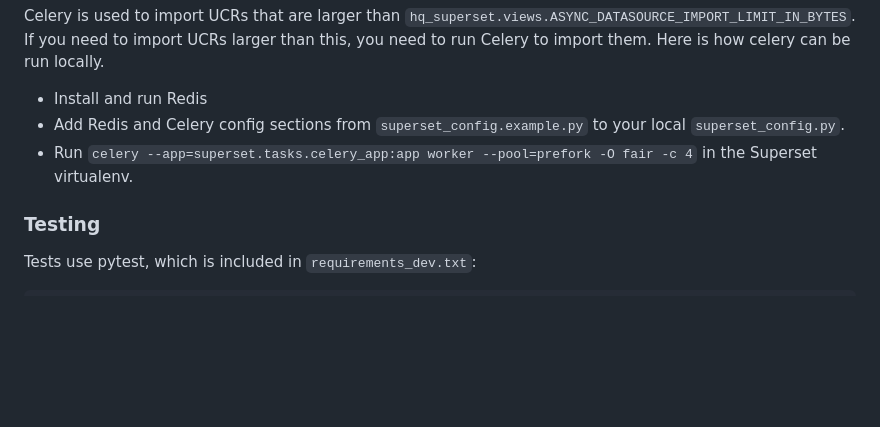
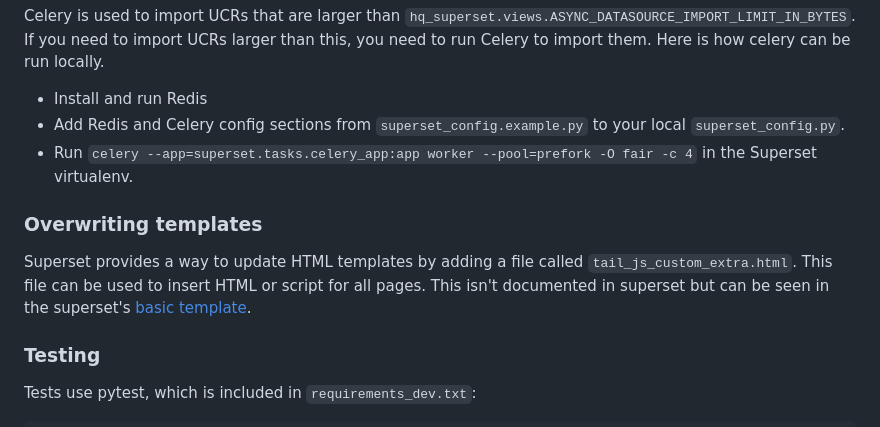
Before and after one commit to dimagi/commcare-analytics, a Markdown page: README.md, the part around the change. Rendered like a GitHub page; blank space fills up the shorter version.

Commit message:
add template overwriting to README

```diff
--- a/README.md
+++ b/README.md
@@ -117,6 +117,14 @@ Here is how celery can be run locally.
   in the Superset virtualenv.
 
 
+### Overwriting templates
+Superset provides a way to update HTML templates by adding a file called
+`tail_js_custom_extra.html`.
+This file can be used to insert HTML or script for all pages.
+This isn't documented in superset but can be seen in the superset's
+[basic template](https://github.com/apache/superset/blob/f453d5d7e75cfd403b5552d6719b8ebc1f121d9e/superset/templates/superset/basic.html#L131).
+
+
 ### Testing
 
 Tests use pytest, which is included in `requirements_dev.txt`:
```
